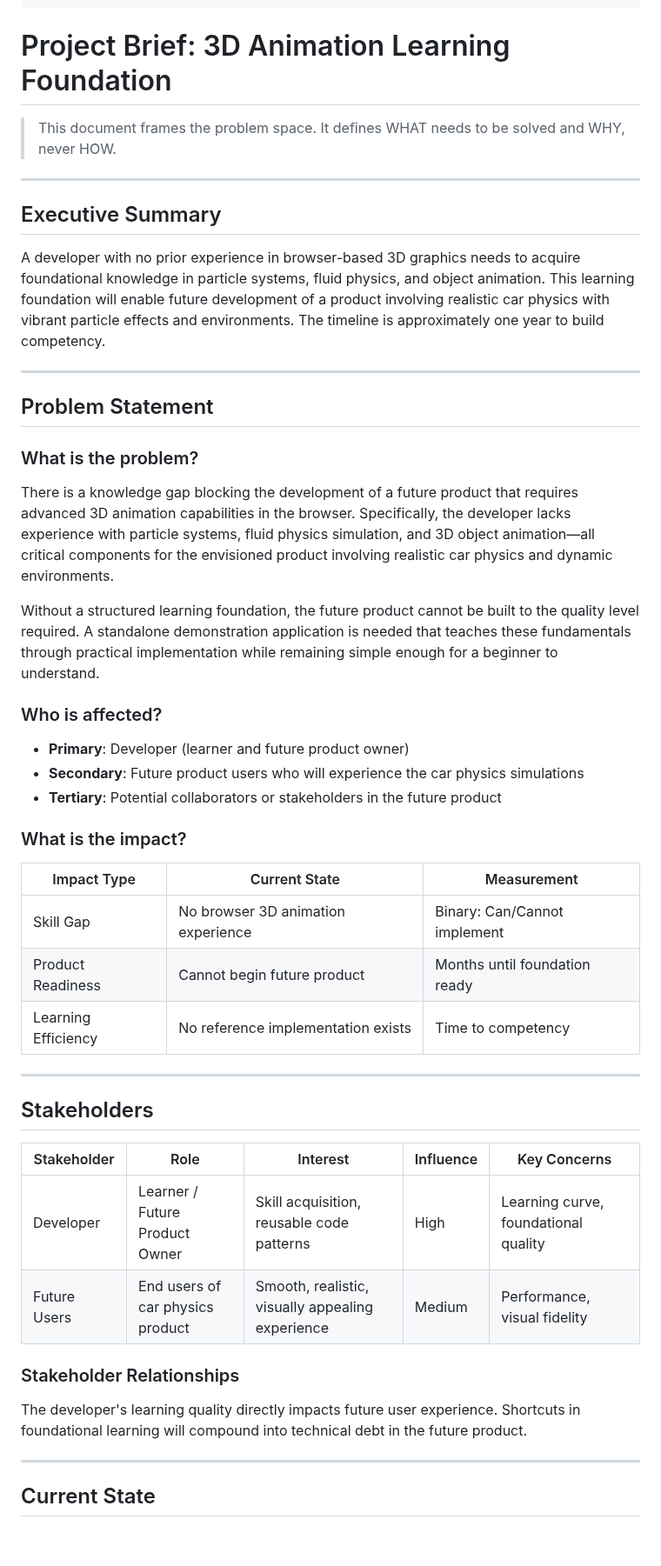
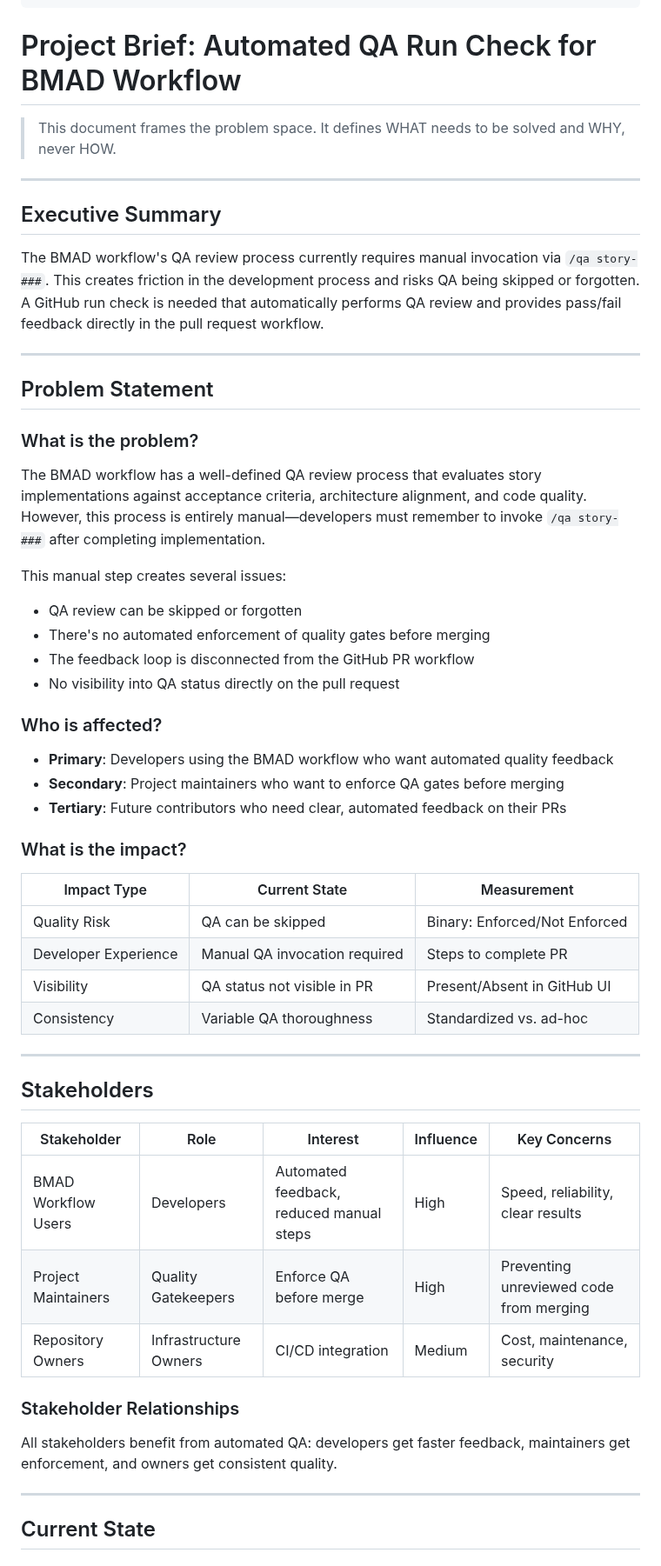
Before and after one commit to Jobaben/BmadWorkflow, a Markdown page: bmad/00-brief/brief.md, the part around one of its changes. Shown at 87% size. GitHub-like rendering; blank space fills up the shorter version.

```diff
--- a/bmad/00-brief/brief.md
+++ b/bmad/00-brief/brief.md
@@ -7,7 +7,7 @@ updated: 2025-12-25
 author: Analyst
 ---
 
-# Project Brief: 3D Animation Learning Foundation
+# Project Brief: Automated QA Run Check for BMAD Workflow
 
 > This document frames the problem space. It defines WHAT needs to be solved and WHY, never HOW.
 
@@ -15,7 +15,7 @@ author: Analyst
 
 ## Executive Summary
 
-A developer with no prior experience in browser-based 3D graphics needs to acquire foundational knowledge in particle systems, fluid physics, and object animation. This learning foundation will enable future development of a product involving realistic car physics with vibrant particle effects and environments. The timeline is approximately one year to build competency.
+The BMAD workflow's QA review process currently requires manual invocation via `/qa story-###`. This creates friction in the development process and risks QA being skipped or forgotten. A GitHub run check is needed that automatically performs QA review and provides pass/fail feedback directly in the pull request workflow.
 
 ---
 
@@ -23,23 +23,28 @@ A developer with no prior experience in browser-based 3D graphics needs to acqui
 
 ### What is the problem?
 
-There is a knowledge gap blocking the development of a future product that requires advanced 3D animation capabilities in the browser. Specifically, the developer lacks experience with particle systems, fluid physics simulation, and 3D object animation—all critical components for the envisioned product involving realistic car physics and dynamic environments.
+The BMAD workflow has a well-defined QA review process that evaluates story implementations against acceptance criteria, architecture alignment, and code quality. However, this process is entirely manual—developers must remember to invoke `/qa story-###` after completing implementation.
 
-Without a structured learning foundation, the future product cannot be built to the quality level required. A standalone demonstration application is needed that teaches these fundamentals through practical implementation while remaining simple enough for a beginner to understand.
+This manual step creates several issues:
+- QA review can be skipped or forgotten
+- There's no automated enforcement of quality gates before merging
+- The feedback loop is disconnected from the GitHub PR workflow
+- No visibility into QA status directly on the pull request
 
 ### Who is affected?
 
-- **Primary**: Developer (learner and future product owner)
-- **Secondary**: Future product users who will experience the car physics simulations
-- **Tertiary**: Potential collaborators or stakeholders in the future product
+- **Primary**: Developers using the BMAD workflow who want automated quality feedback
+- **Secondary**: Project maintainers who want to enforce QA gates before merging
+- **Tertiary**: Future contributors who need clear, automated feedback on their PRs
 
 ### What is the impact?
 
 | Impact Type | Current State | Measurement |
 |-------------|---------------|-------------|
-| Skill Gap | No browser 3D animation experience | Binary: Can/Cannot implement |
-| Product Readiness | Cannot begin future product | Months until foundation ready |
-| Learning Efficiency | No reference implementation exists | Time to competency |
+| Quality Risk | QA can be skipped | Binary: Enforced/Not Enforced |
+| Developer Experience | Manual QA invocation required | Steps to complete PR |
+| Visibility | QA status not visible in PR | Present/Absent in GitHub UI |
+| Consistency | Variable QA thoroughness | Standardized vs. ad-hoc |
 
 ---
 
@@ -47,12 +52,13 @@ Without a structured learning foundation, the future product cannot be built to
 
 | Stakeholder | Role | Interest | Influence | Key Concerns |
 |-------------|------|----------|-----------|--------------|
-| Developer | Learner / Future Product Owner | Skill acquisition, reusable code patterns | High | Learning curve, foundational quality |
-| Future Users | End users of car physics product | Smooth, realistic, visually appealing experience | Medium | Performance, visual fidelity |
+| BMAD Workflow Users | Developers | Automated feedback, reduced manual steps | High | Speed, reliability, clear results |
+| Project Maintainers | Quality Gatekeepers | Enforce QA before merge | High | Preventing unreviewed code from merging |
+| Repository Owners | Infrastructure Owners | CI/CD integration | Medium | Cost, maintenance, security |
 
 ### Stakeholder Relationships
 
-The developer's learning quality directly impacts future user experience. Shortcuts in foundational learning will compound into technical debt in the future product.
+All stakeholders benefit from automated QA: developers get faster feedback, maintainers get enforcement, and owners get consistent quality.
 
 ---
 
```
Also changed, not shown: other parts of bmad/00-brief/brief.md (+57 -45 lines), bmad/05-runlogs/analyst-qa-automation-2025-12-25.md (added, +55 -0 lines).
